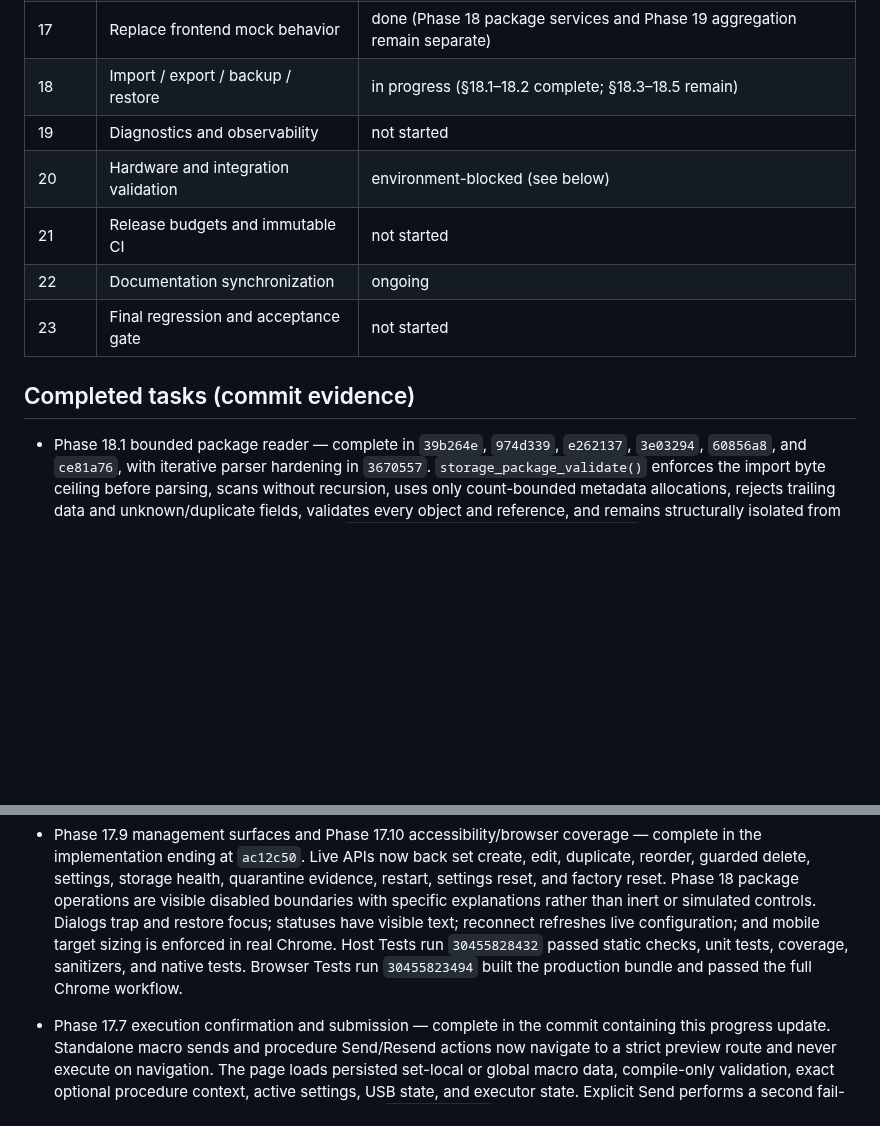
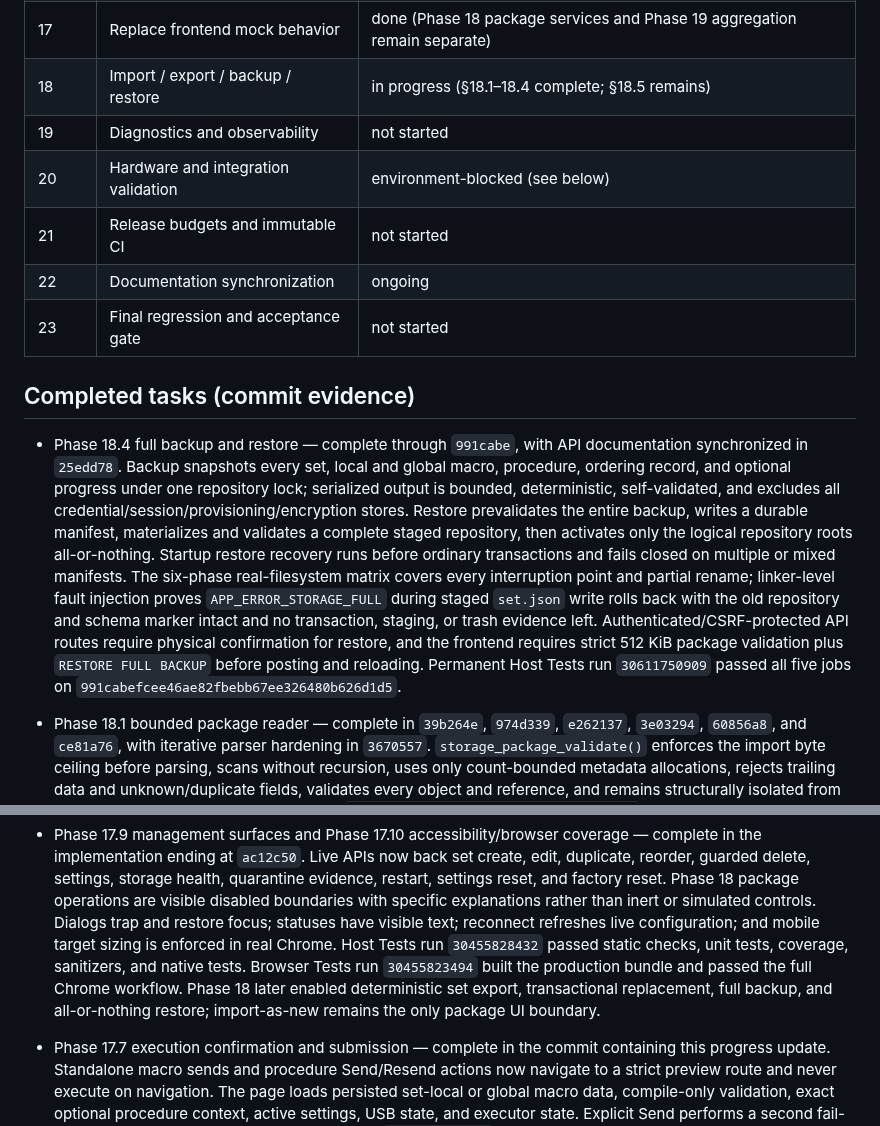
Before and after one commit to ekkus93/esp32-macro-keyboard, a Markdown page: docs/ESP32_MACRO_KEYBOARD_RUNTIME_INTEGRITY_AND_PRODUCT_COMPLETION_FIX1_PROGRESS.md, 2 parts joined by grey strips. GitHub-like rendering; blank space fills up the shorter version.

Commit message:
docs: record Phase 18.4 completion

```diff
--- a/docs/ESP32_MACRO_KEYBOARD_RUNTIME_INTEGRITY_AND_PRODUCT_COMPLETION_FIX1_PROGRESS.md
+++ b/docs/ESP32_MACRO_KEYBOARD_RUNTIME_INTEGRITY_AND_PRODUCT_COMPLETION_FIX1_PROGRESS.md
@@ -60,7 +60,7 @@
 | 15 | Complete storage object repositories | done |
 | 16 | Complete the HTTP API | done (package transactions Phase 18; diagnostics aggregation Phase 19) |
 | 17 | Replace frontend mock behavior | done (Phase 18 package services and Phase 19 aggregation remain separate) |
-| 18 | Import / export / backup / restore | in progress (§18.1–18.2 complete; §18.3–18.5 remain) |
+| 18 | Import / export / backup / restore | in progress (§18.1–18.4 complete; §18.5 remains) |
 | 19 | Diagnostics and observability | not started |
 | 20 | Hardware and integration validation | environment-blocked (see below) |
 | 21 | Release budgets and immutable CI | not started |
@@ -68,6 +68,25 @@
 | 23 | Final regression and acceptance gate | not started |
 
 ## Completed tasks (commit evidence)
+
+- Phase 18.4 full backup and restore — complete through `991cabe`, with API
+  documentation synchronized in `25edd78`. Backup snapshots every set, local and
+  global macro, procedure, ordering record, and optional progress under one
+  repository lock; serialized output is bounded, deterministic, self-validated,
+  and excludes all credential/session/provisioning/encryption stores. Restore
+  prevalidates the entire backup, writes a durable manifest, materializes and
+  validates a complete staged repository, then activates only the logical
+  repository roots all-or-nothing. Startup restore recovery runs before ordinary
+  transactions and fails closed on multiple or mixed manifests. The six-phase
+  real-filesystem matrix covers every interruption point and partial rename;
+  linker-level fault injection proves `APP_ERROR_STORAGE_FULL` during staged
+  `set.json` write rolls back with the old repository and schema marker intact and
+  no transaction, staging, or trash evidence left. Authenticated/CSRF-protected
+  API routes require physical confirmation for restore, and the frontend requires
+  strict 512 KiB package validation plus `RESTORE FULL BACKUP` before posting and
+  reloading. Permanent Host Tests run `30611750909` passed all five jobs on
+  `991cabefcee46ae82fbebb67ee326480b626d1d5`.
+
 
 - Phase 18.1 bounded package reader — complete in `39b264e`, `974d339`,
   `e262137`, `3e03294`, `60856a8`, and `ce81a76`, with iterative parser hardening
@@ -103,7 +122,9 @@
   live configuration; and mobile target sizing is enforced in real Chrome.
   Host Tests run `30455828432` passed static checks, unit tests, coverage,
   sanitizers, and native tests. Browser Tests run `30455823494` built the
-  production bundle and passed the full Chrome workflow.
+  production bundle and passed the full Chrome workflow. Phase 18 later enabled
+  deterministic set export, transactional replacement, full backup, and
+  all-or-nothing restore; import-as-new remains the only package UI boundary.
 
 - Phase 17.7 execution confirmation and submission — complete in the commit
   containing this progress update. Standalone macro sends and procedure
```
Also changed, not shown: docs/ESP32_MACRO_KEYBOARD_RUNTIME_INTEGRITY_AND_PRODUCT_COMPLETION_FIX1_TODO.md (+26 -10 lines).
